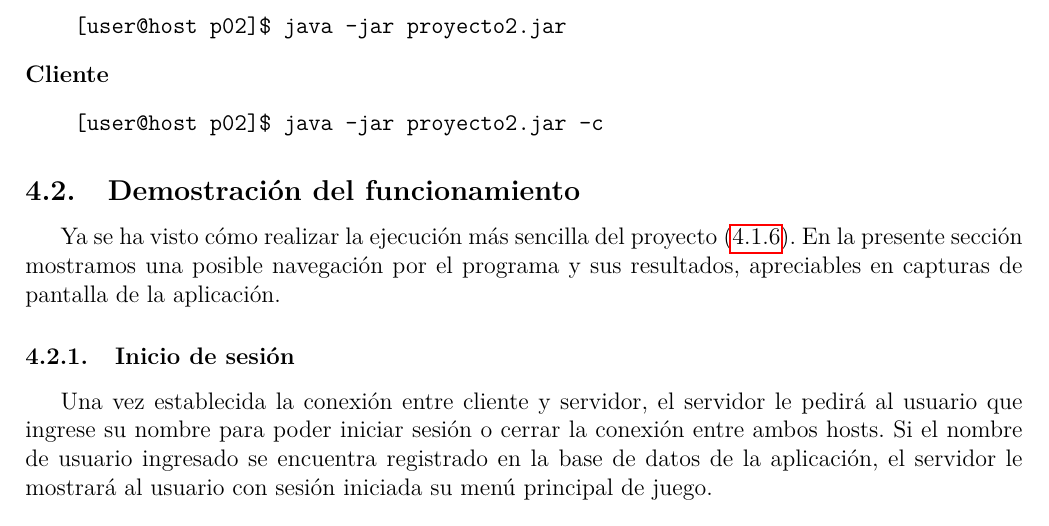
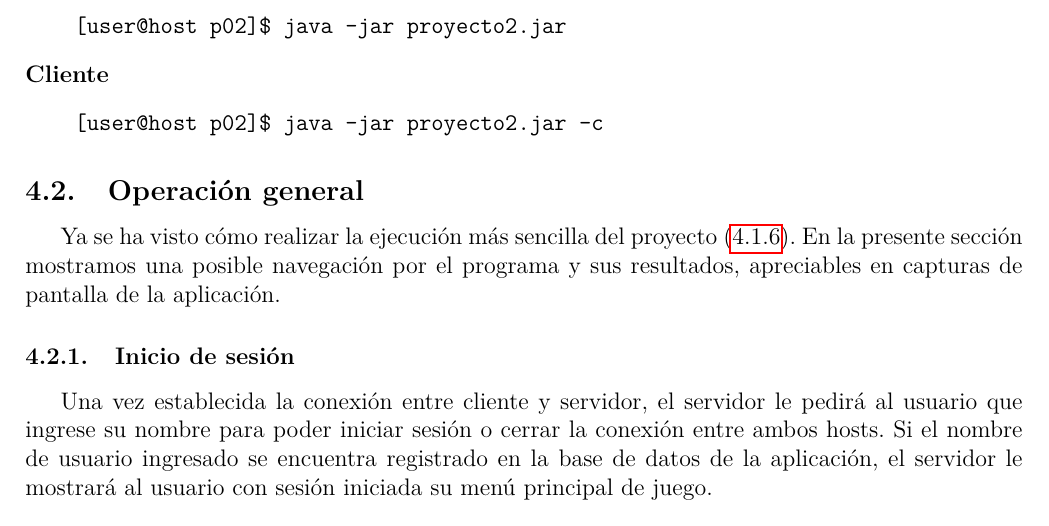
Before and after one commit to Kihui/proyecto-redes, a LaTeX document (p02/documentos/proyecto2.tex): part of page 10 of 21, cut so that both start at the same text. Compiled offline with pdfLaTeX.

Commit message:
Clean version

```diff
--- a/p02/documentos/proyecto2.tex
+++ b/p02/documentos/proyecto2.tex
@@ -331,7 +331,7 @@ Para ejecutar la aplicación con sus valores por defecto para cada parte de la c
     [user@host p02]$ java -jar proyecto2.jar -c
 \end{verbatim}
 
-\subsection{Demostración del funcionamiento}
+\subsection{Operación general}
 Ya se ha visto cómo realizar la ejecución más sencilla del proyecto (\ref{sec:exec}). En la presente sección mostramos una posible navegación por el programa y sus resultados, apreciables en capturas de pantalla de la aplicación.
 \subsubsection{Inicio de sesión}
 Una vez establecida la conexión entre cliente y servidor, el servidor le pedirá al usuario que ingrese su nombre para poder iniciar sesión o cerrar la conexión entre ambos hosts. Si el nombre de usuario ingresado se encuentra registrado en la base de datos de la aplicación, el servidor le mostrará al usuario con sesión iniciada su menú principal de juego.
```
Also changed, not shown: p02/documentos/proyecto2.pdf.
